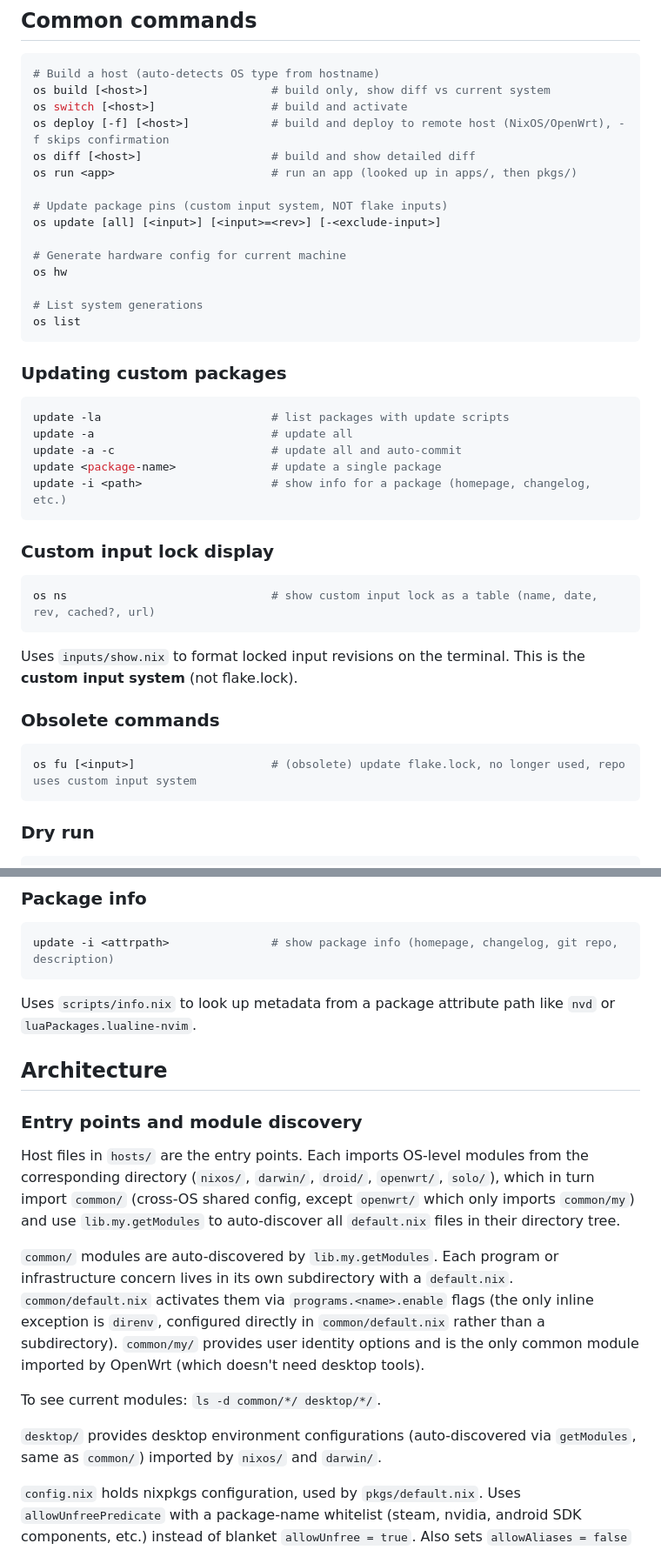
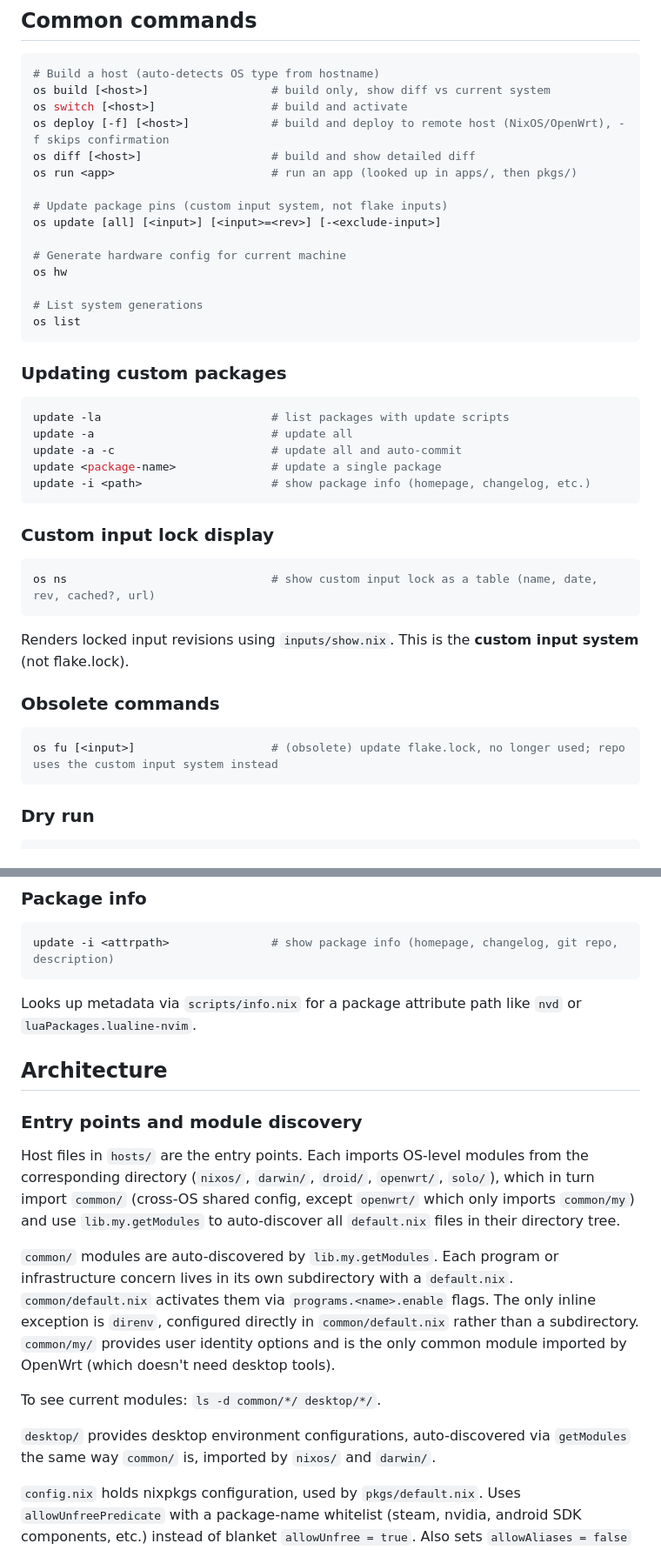
Before and after one commit to azuwis/nix-config, a Markdown page: ARCHITECTURE.md, 2 parts joined by grey strips. Shown at 87% size. GitHub-like rendering.

````diff
--- a/ARCHITECTURE.md
+++ b/ARCHITECTURE.md
@@ -21,7 +21,7 @@ os deploy [-f] [<host>]            # build and deploy to remote host (NixOS/Open
 os diff [<host>]                   # build and show detailed diff
 os run <app>                       # run an app (looked up in apps/, then pkgs/)
 
-# Update package pins (custom input system, NOT flake inputs)
+# Update package pins (custom input system, not flake inputs)
 os update [all] [<input>] [<input>=<rev>] [-<exclude-input>]
 
 # Generate hardware config for current machine
@@ -38,7 +38,7 @@ update -la                         # list packages with update scripts
 update -a                          # update all
 update -a -c                       # update all and auto-commit
 update <package-name>              # update a single package
-update -i <path>                   # show info for a package (homepage, changelog, etc.)
+update -i <path>                   # show package info (homepage, changelog, etc.)
 ```
 
 ### Custom input lock display
@@ -47,12 +47,12 @@ update -i <path>                   # show info for a package (homepage, changelo
 os ns                              # show custom input lock as a table (name, date, rev, cached?, url)
 ```
 
-Uses `inputs/show.nix` to format locked input revisions on the terminal. This is the **custom input system** (not flake.lock).
+Renders locked input revisions using `inputs/show.nix`. This is the **custom input system** (not flake.lock).
 
 ### Obsolete commands
 
 ```bash
-os fu [<input>]                    # (obsolete) update flake.lock, no longer used, repo uses custom input system
+os fu [<input>]                    # (obsolete) update flake.lock, no longer used; repo uses the custom input system instead
 ```
 
 ### Dry run
@@ -104,7 +104,7 @@ The `test/` directory provides a minimal `default.nix` used as an override for t
 update -i <attrpath>               # show package info (homepage, changelog, git repo, description)
 ```
 
-Uses `scripts/info.nix` to look up metadata from a package attribute path like `nvd` or `luaPackages.lualine-nvim`.
+Looks up metadata via `scripts/info.nix` for a package attribute path like `nvd` or `luaPackages.lualine-nvim`.
 
 ## Architecture
 
@@ -112,11 +112,11 @@ Uses `scripts/info.nix` to look up metadata from a package attribute path like `
 
 Host files in `hosts/` are the entry points. Each imports OS-level modules from the corresponding directory (`nixos/`, `darwin/`, `droid/`, `openwrt/`, `solo/`), which in turn import `common/` (cross-OS shared config, except `openwrt/` which only imports `common/my`) and use `lib.my.getModules` to auto-discover all `default.nix` files in their directory tree.
 
-`common/` modules are auto-discovered by `lib.my.getModules`. Each program or infrastructure concern lives in its own subdirectory with a `default.nix`. `common/default.nix` activates them via `programs.<name>.enable` flags (the only inline exception is `direnv`, configured directly in `common/default.nix` rather than a subdirectory). `common/my/` provides user identity options and is the only common module imported by OpenWrt (which doesn't need desktop tools).
+`common/` modules are auto-discovered by `lib.my.getModules`. Each program or infrastructure concern lives in its own subdirectory with a `default.nix`. `common/default.nix` activates them via `programs.<name>.enable` flags. The only inline exception is `direnv`, configured directly in `common/default.nix` rather than a subdirectory. `common/my/` provides user identity options and is the only common module imported by OpenWrt (which doesn't need desktop tools).
 
 To see current modules: `ls -d common/*/ desktop/*/`.
 
-`desktop/` provides desktop environment configurations (auto-discovered via `getModules`, same as `common/`) imported by `nixos/` and `darwin/`.
+`desktop/` provides desktop environment configurations, auto-discovered via `getModules` the same way `common/` is, imported by `nixos/` and `darwin/`.
 
 `config.nix` holds nixpkgs configuration, used by `pkgs/default.nix`. Uses `allowUnfreePredicate` with a package-name whitelist (steam, nvidia, android SDK components, etc.) instead of blanket `allowUnfree = true`. Also sets `allowAliases = false` to filter out removed packages from nixpkgs.
 
````
Also changed, not shown: other parts of ARCHITECTURE.md (+14 -14 lines).
